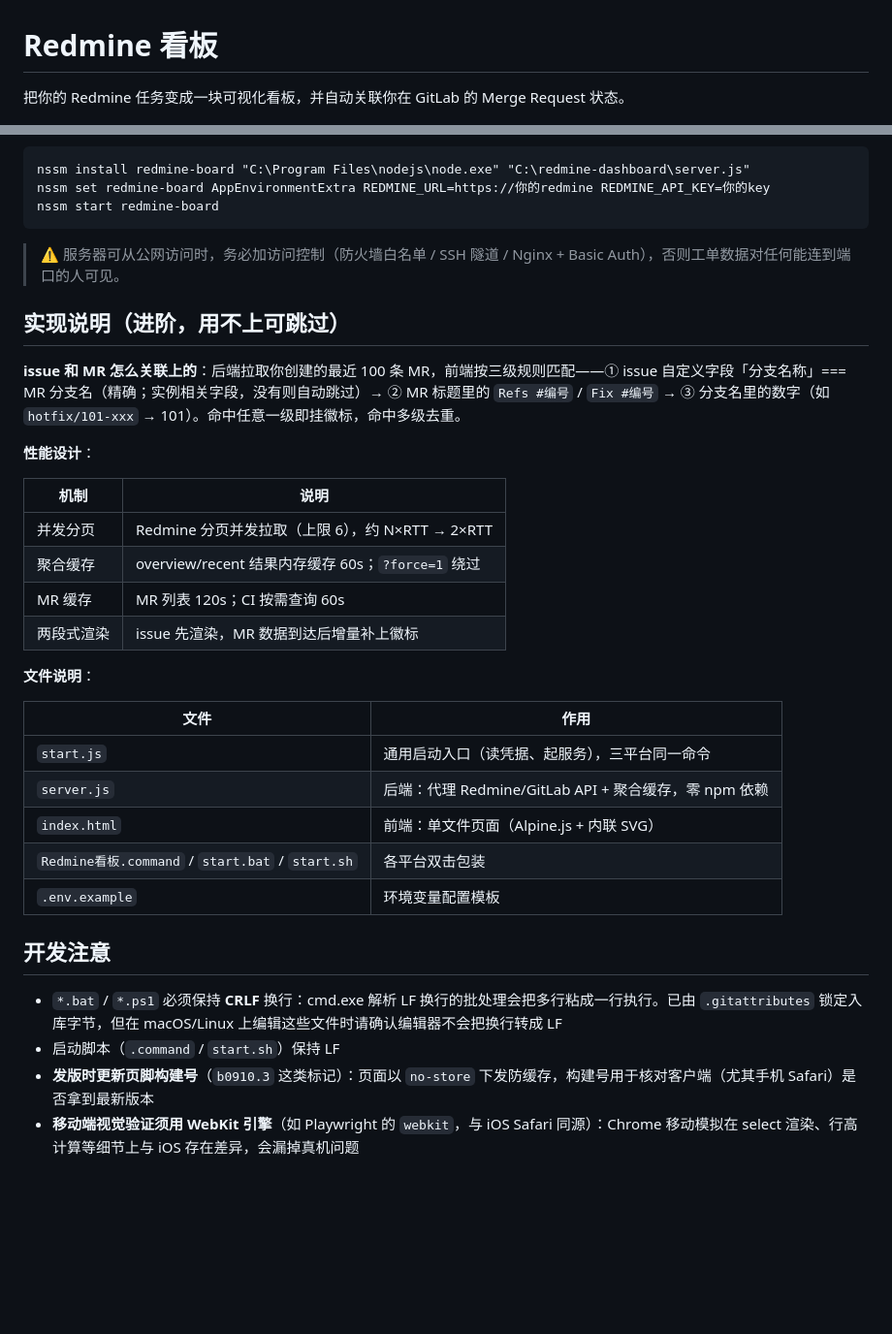
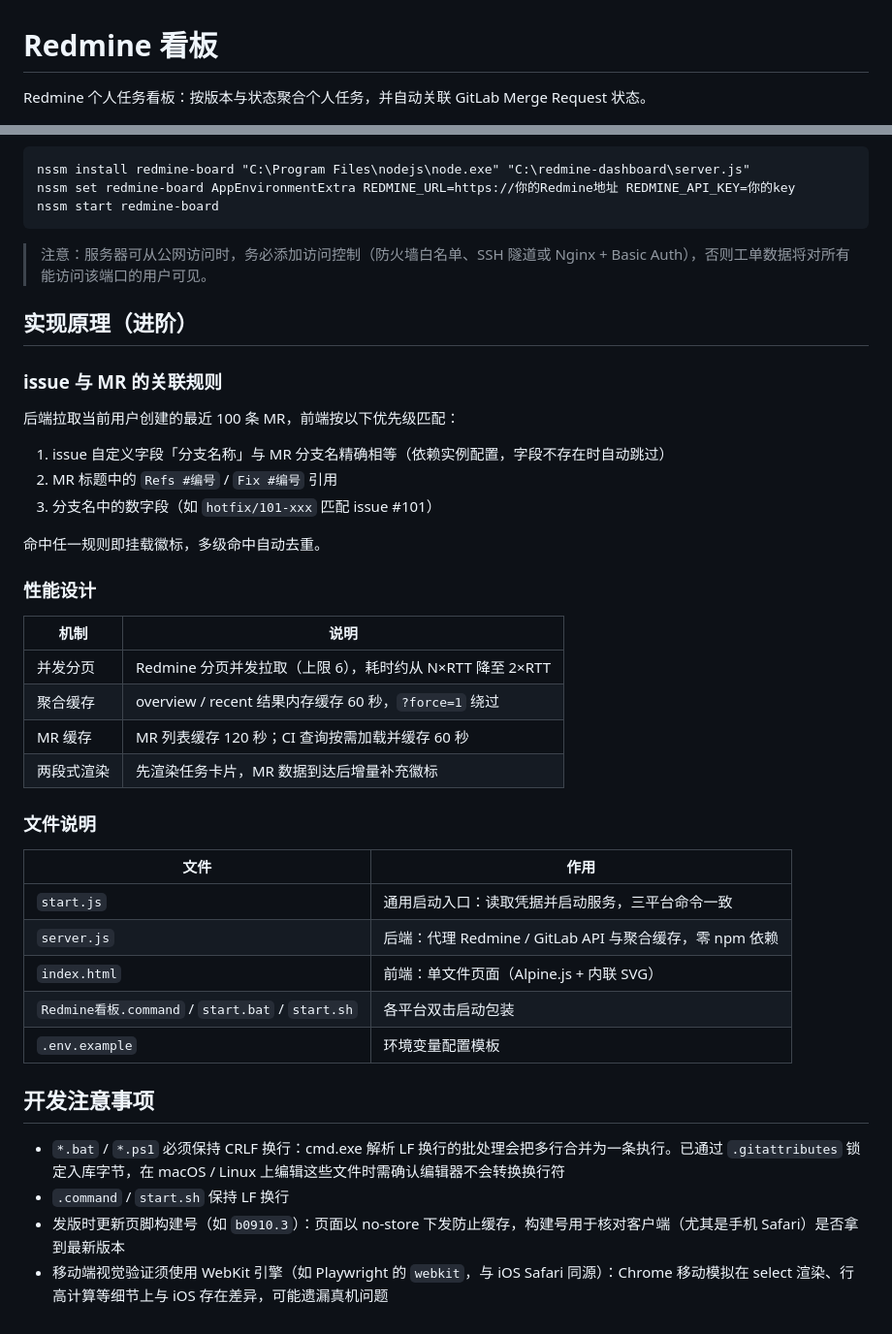
Before and after one commit to OwenShi/redmine-dashboard, a Markdown page: README.md, 2 parts joined by grey strips. Shown at 97% size. Rendered like a GitHub page; blank space fills up the shorter version.

````diff
--- a/README.md
+++ b/README.md
@@ -1,6 +1,6 @@
 # Redmine 看板
 
-把你的 Redmine 任务变成一块可视化看板，并自动关联你在 GitLab 的 Merge Request 状态。
+Redmine 个人任务看板：按版本与状态聚合个人任务，并自动关联 GitLab Merge Request 状态。
 
 ![看板](docs/screenshot-board.png)
 
@@ -86,38 +92,46 @@ REDMINE_API_KEY=你的key REDMINE_URL=https://你的redmine nohup node server.js
 
 ```bat
 nssm install redmine-board "C:\Program Files\nodejs\node.exe" "C:\redmine-dashboard\server.js"
-nssm set redmine-board AppEnvironmentExtra REDMINE_URL=https://你的redmine REDMINE_API_KEY=你的key
+nssm set redmine-board AppEnvironmentExtra REDMINE_URL=https://你的Redmine地址 REDMINE_API_KEY=你的key
 nssm start redmine-board
 ```
 
-> ⚠️ 服务器可从公网访问时，务必加访问控制（防火墙白名单 / SSH 隧道 / Nginx + Basic Auth），否则工单数据对任何能连到端口的人可见。
+> 注意：服务器可从公网访问时，务必添加访问控制（防火墙白名单、SSH 隧道或 Nginx + Basic Auth），否则工单数据将对所有能访问该端口的用户可见。
 
-## 实现说明（进阶，用不上可跳过）
+## 实现原理（进阶）
 
-**issue 和 MR 怎么关联上的**：后端拉取你创建的最近 100 条 MR，前端按三级规则匹配——① issue 自定义字段「分支名称」=== MR 分支名（精确；实例相关字段，没有则自动跳过）→ ② MR 标题里的 `Refs #编号` / `Fix #编号` → ③ 分支名里的数字（如 `hotfix/101-xxx` → 101）。命中任意一级即挂徽标，命中多级去重。
+### issue 与 MR 的关联规则
 
-**性能设计**：
+后端拉取当前用户创建的最近 100 条 MR，前端按以下优先级匹配：
+
+1. issue 自定义字段「分支名称」与 MR 分支名精确相等（依赖实例配置，字段不存在时自动跳过）
+2. MR 标题中的 `Refs #编号` / `Fix #编号` 引用
+3. 分支名中的数字段（如 `hotfix/101-xxx` 匹配 issue #101）
+
+命中任一规则即挂载徽标，多级命中自动去重。
+
+### 性能设计
 
 | 机制 | 说明 |
 |------|------|
-| 并发分页 | Redmine 分页并发拉取（上限 6），约 N×RTT → 2×RTT |
-| 聚合缓存 | overview/recent 结果内存缓存 60s；`?force=1` 绕过 |
-| MR 缓存 | MR 列表 120s；CI 按需查询 60s |
-| 两段式渲染 | issue 先渲染，MR 数据到达后增量补上徽标 |
+| 并发分页 | Redmine 分页并发拉取（上限 6），耗时约从 N×RTT 降至 2×RTT |
+| 聚合缓存 | overview / recent 结果内存缓存 60 秒，`?force=1` 绕过 |
+| MR 缓存 | MR 列表缓存 120 秒；CI 查询按需加载并缓存 60 秒 |
+| 两段式渲染 | 先渲染任务卡片，MR 数据到达后增量补充徽标 |
 
-**文件说明**：
+### 文件说明
 
 | 文件 | 作用 |
 |------|------|
-| `start.js` | 通用启动入口（读凭据、起服务），三平台同一命令 |
-| `server.js` | 后端：代理 Redmine/GitLab API + 聚合缓存，零 npm 依赖 |
+| `start.js` | 通用启动入口：读取凭据并启动服务，三平台命令一致 |
+| `server.js` | 后端：代理 Redmine / GitLab API 与聚合缓存，零 npm 依赖 |
 | `index.html` | 前端：单文件页面（Alpine.js + 内联 SVG） |
-| `Redmine看板.command` / `start.bat` / `start.sh` | 各平台双击包装 |
+| `Redmine看板.command` / `start.bat` / `start.sh` | 各平台双击启动包装 |
 | `.env.example` | 环境变量配置模板 |
 
-## 开发注意
+## 开发注意事项
 
-- `*.bat` / `*.ps1` 必须保持 **CRLF** 换行：cmd.exe 解析 LF 换行的批处理会把多行粘成一行执行。已由 `.gitattributes` 锁定入库字节，但在 macOS/Linux 上编辑这些文件时请确认编辑器不会把换行转成 LF
-- 启动脚本（`.command` / `start.sh`）保持 LF
-- **发版时更新页脚构建号**（`b0910.3` 这类标记）：页面以 `no-store` 下发防缓存，构建号用于核对客户端（尤其手机 Safari）是否拿到最新版本
-- **移动端视觉验证须用 WebKit 引擎**（如 Playwright 的 `webkit`，与 iOS Safari 同源）：Chrome 移动模拟在 select 渲染、行高计算等细节上与 iOS 存在差异，会漏掉真机问题
+- `*.bat` / `*.ps1` 必须保持 CRLF 换行：cmd.exe 解析 LF 换行的批处理会把多行合并为一条执行。已通过 `.gitattributes` 锁定入库字节，在 macOS / Linux 上编辑这些文件时需确认编辑器不会转换换行符
+- `.command` / `start.sh` 保持 LF 换行
+- 发版时更新页脚构建号（如 `b0910.3`）：页面以 no-store 下发防止缓存，构建号用于核对客户端（尤其是手机 Safari）是否拿到最新版本
+- 移动端视觉验证须使用 WebKit 引擎（如 Playwright 的 `webkit`，与 iOS Safari 同源）：Chrome 移动模拟在 select 渲染、行高计算等细节上与 iOS 存在差异，可能遗漏真机问题
````
Also changed, not shown: other parts of README.md (+46 -40 lines).
